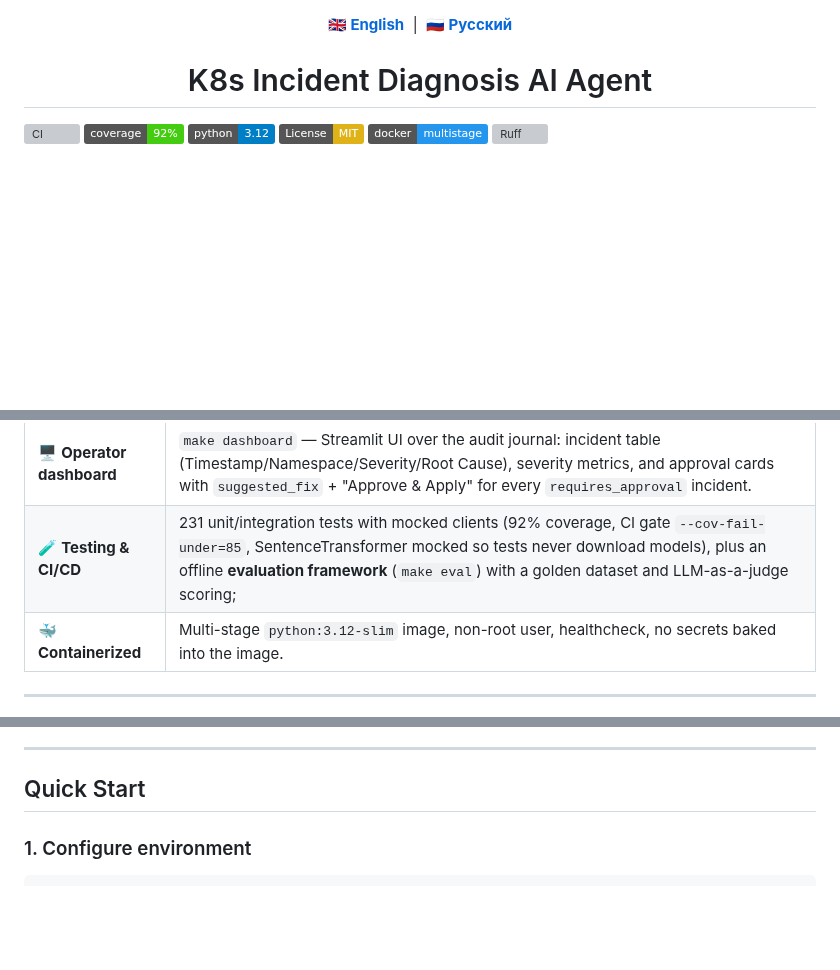
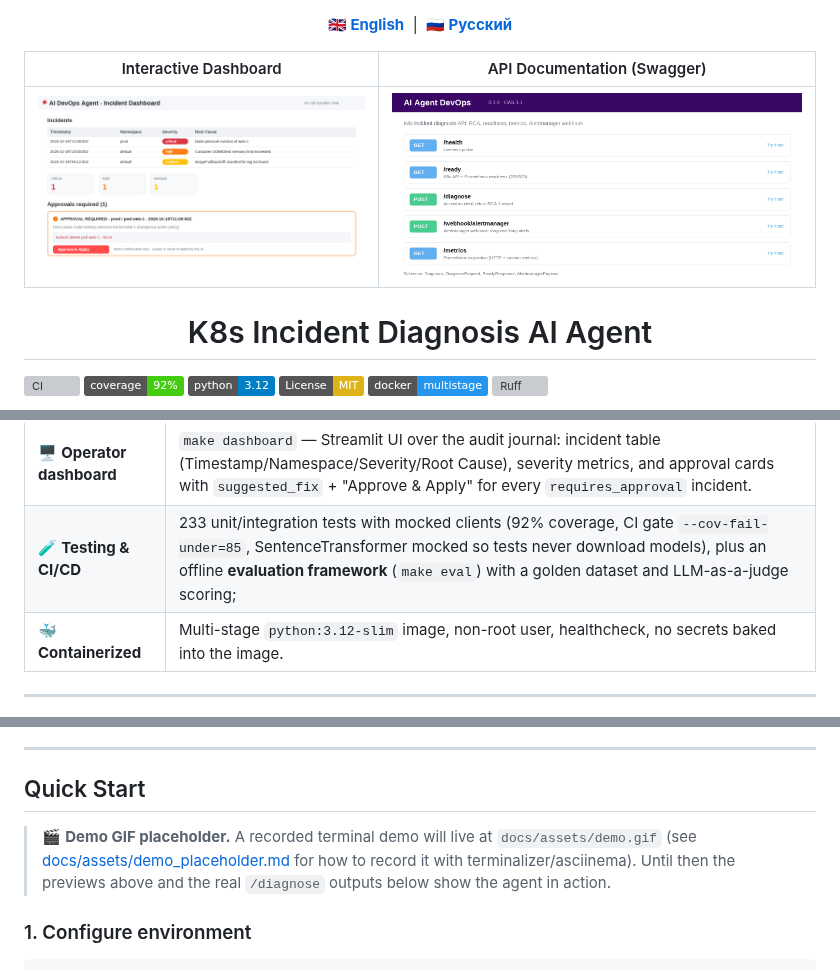
Before and after one commit to Mkft1/ai_agent_DevOps, a Markdown page: README.md, 3 parts joined by grey strips. Drawn GitHub-style; pictures changed too: docs/assets/dashboard.png (added), docs/assets/swagger.png (added); badges without logos; blank space fills up the shorter version; grey boxes are pictures that could not be loaded.

```diff
--- a/README.md
+++ b/README.md
@@ -1,6 +1,10 @@
 <p align="center">
   <a href="./README.md"><b>🇬🇧 English</b></a> &nbsp;|&nbsp; <a href="./README.ru.md"><b>🇷🇺 Русский </b></a>
 </p>
+
+| Interactive Dashboard | API Documentation (Swagger) |
+|---|---|
+| ![Dashboard](docs/assets/dashboard.png) | ![Swagger](docs/assets/swagger.png) |
 
 <h1 align="center">K8s Incident Diagnosis AI Agent</h1>
 
@@ -32,7 +36,7 @@ The agent is strictly **read-only by default**: it never mutates the cluster (`E
 | 🔁 **Chaos self-test** | `scripts/chaos_test.py` creates an ImagePullBackOff pod, asks the agent to diagnose it, asserts the RCA mentions "image"/"pull", and cleans up. Idempotent. |
 | ☸️ **Helm chart** | Production-ready `charts/ai-agent` (v0.1.0): Deployment with probes & non-root securityContext, ClusterIP Service, least-privilege RBAC, ConfigMap/Secret from `values.yaml`, `make helm-lint` / `make helm-install`. |
 | 🖥️ **Operator dashboard** | `make dashboard` — Streamlit UI over the audit journal: incident table (Timestamp/Namespace/Severity/Root Cause), severity metrics, and approval cards with `suggested_fix` + "Approve & Apply" for every `requires_approval` incident. |
-| 🧪 **Testing & CI/CD** | 231 unit/integration tests with mocked clients (92% coverage, CI gate `--cov-fail-under=85`, SentenceTransformer mocked so tests never download models), plus an offline **evaluation framework** (`make eval`) with a golden dataset and LLM-as-a-judge scoring; | GitHub Actions pipeline: lint → test+coverage → Docker build+smoke → kind-based e2e on `main` (auto-skipped when no LLM secret is configured). |
+| 🧪 **Testing & CI/CD** | 233 unit/integration tests with mocked clients (92% coverage, CI gate `--cov-fail-under=85`, SentenceTransformer mocked so tests never download models), plus an offline **evaluation framework** (`make eval`) with a golden dataset and LLM-as-a-judge scoring; | GitHub Actions pipeline: lint → test+coverage → Docker build+smoke → kind-based e2e on `main` (auto-skipped when no LLM secret is configured). |
 | 🐳 **Containerized** | Multi-stage `python:3.12-slim` image, non-root user, healthcheck, no secrets baked into the image. |
 
 ---
@@ -94,6 +98,11 @@ A few deliberate trade-offs worth knowing about:
 ---
 
 ## Quick Start
+
+> 🎬 **Demo GIF placeholder.** A recorded terminal demo will live at
+> `docs/assets/demo.gif` (see [docs/assets/demo_placeholder.md](docs/assets/demo_placeholder.md)
+> for how to record it with terminalizer/asciinema). Until then the previews above and
+> the real `/diagnose` outputs below show the agent in action.
 
 ### 1. Configure environment
 
```
Also changed, not shown: other parts of README.md (+1 -1 lines), README.ru.md (+14 -4 lines), docs/assets/demo_placeholder.md (+4 -0 lines), 2 other files.
